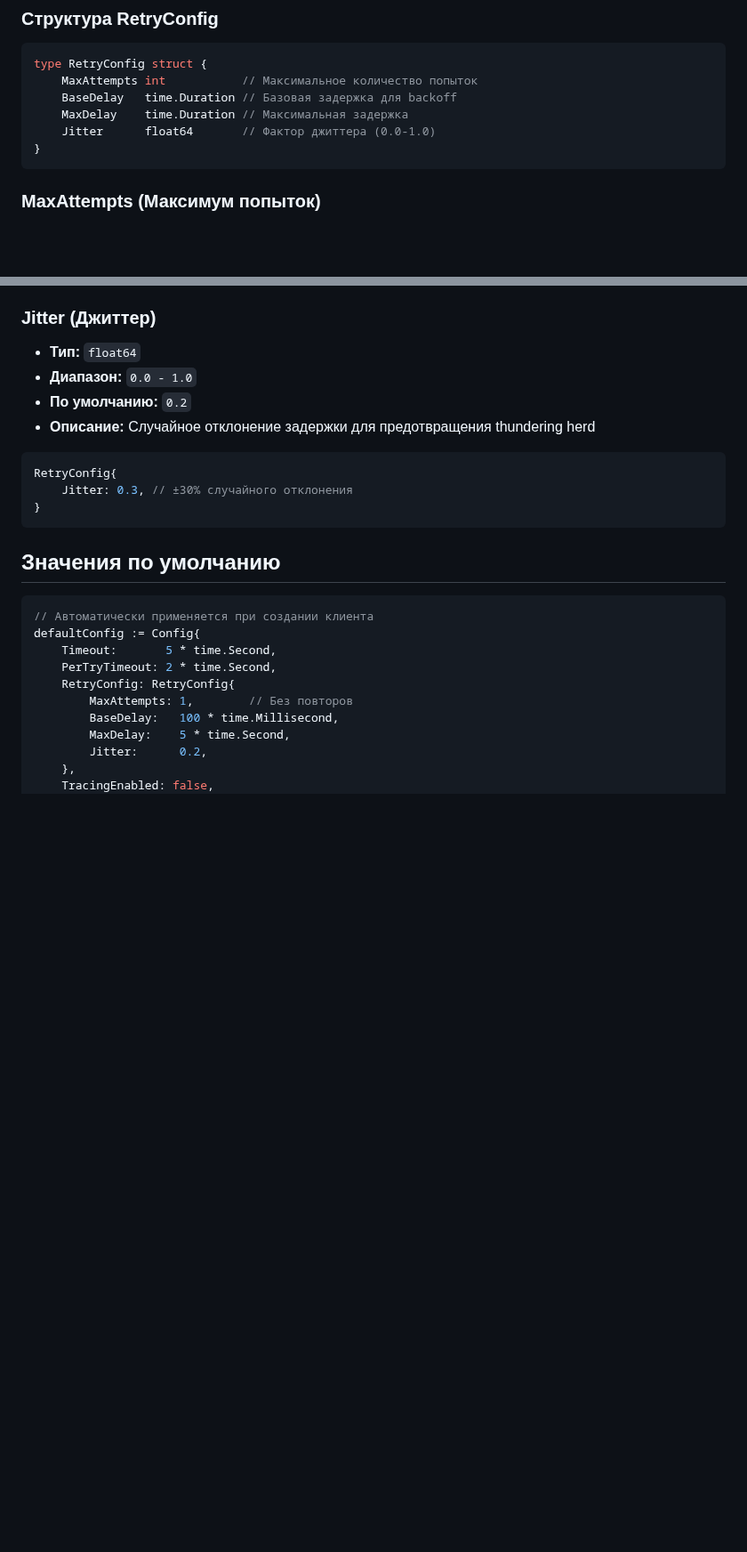
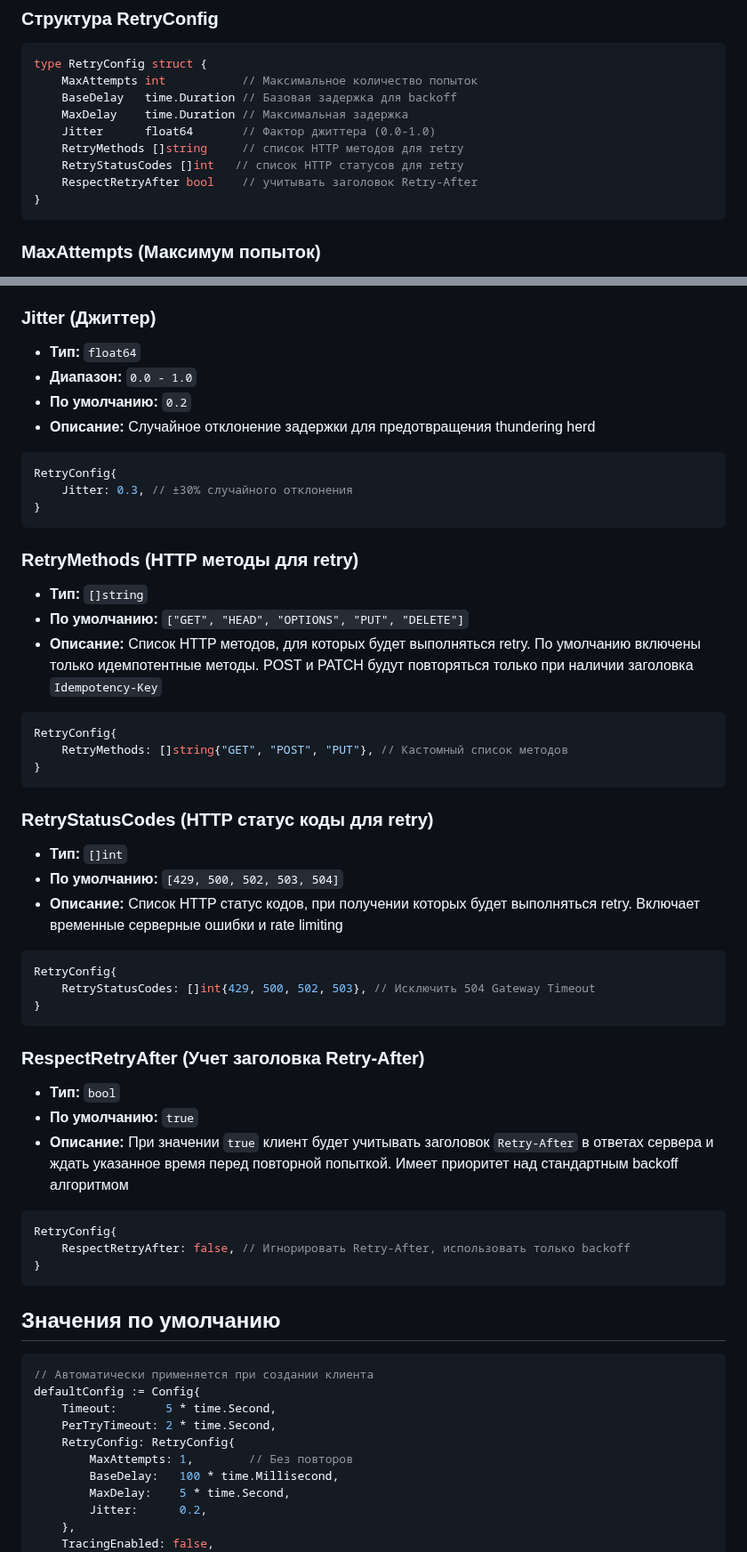
Before and after one commit to rurick/http-client, a Markdown page: docs/configuration.md, 2 parts joined by grey strips. Shown at 89% size. Rendered like a GitHub page; blank space fills up the shorter version.

Commit message:
Добавлена документация по retryConfig

````diff
--- a/docs/configuration.md
+++ b/docs/configuration.md
@@ -88,6 +88,9 @@ type RetryConfig struct {
     BaseDelay   time.Duration // Базовая задержка для backoff
     MaxDelay    time.Duration // Максимальная задержка
     Jitter      float64       // Фактор джиттера (0.0-1.0)
+    RetryMethods []string     // список HTTP методов для retry
+    RetryStatusCodes []int   // список HTTP статусов для retry
+    RespectRetryAfter bool    // учитывать заголовок Retry-After
 }
 ```
 
@@ -133,6 +136,39 @@ RetryConfig{
 ```go
 RetryConfig{
     Jitter: 0.3, // ±30% случайного отклонения
+}
+```
+
+### RetryMethods (HTTP методы для retry)
+- **Тип:** `[]string`
+- **По умолчанию:** `["GET", "HEAD", "OPTIONS", "PUT", "DELETE"]`
+- **Описание:** Список HTTP методов, для которых будет выполняться retry. По умолчанию включены только идемпотентные методы. POST и PATCH будут повторяться только при наличии заголовка `Idempotency-Key`
+
+```go
+RetryConfig{
+    RetryMethods: []string{"GET", "POST", "PUT"}, // Кастомный список методов
+}
+```
+
+### RetryStatusCodes (HTTP статус коды для retry)
+- **Тип:** `[]int`
+- **По умолчанию:** `[429, 500, 502, 503, 504]`
+- **Описание:** Список HTTP статус кодов, при получении которых будет выполняться retry. Включает временные серверные ошибки и rate limiting
+
+```go
+RetryConfig{
+    RetryStatusCodes: []int{429, 500, 502, 503}, // Исключить 504 Gateway Timeout
+}
+```
+
+### RespectRetryAfter (Учет заголовка Retry-After)
+- **Тип:** `bool`
+- **По умолчанию:** `true`
+- **Описание:** При значении `true` клиент будет учитывать заголовок `Retry-After` в ответах сервера и ждать указанное время перед повторной попыткой. Имеет приоритет над стандартным backoff алгоритмом
+
+```go
+RetryConfig{
+    RespectRetryAfter: false, // Игнорировать Retry-After, использовать только backoff
 }
 ```
 
````
